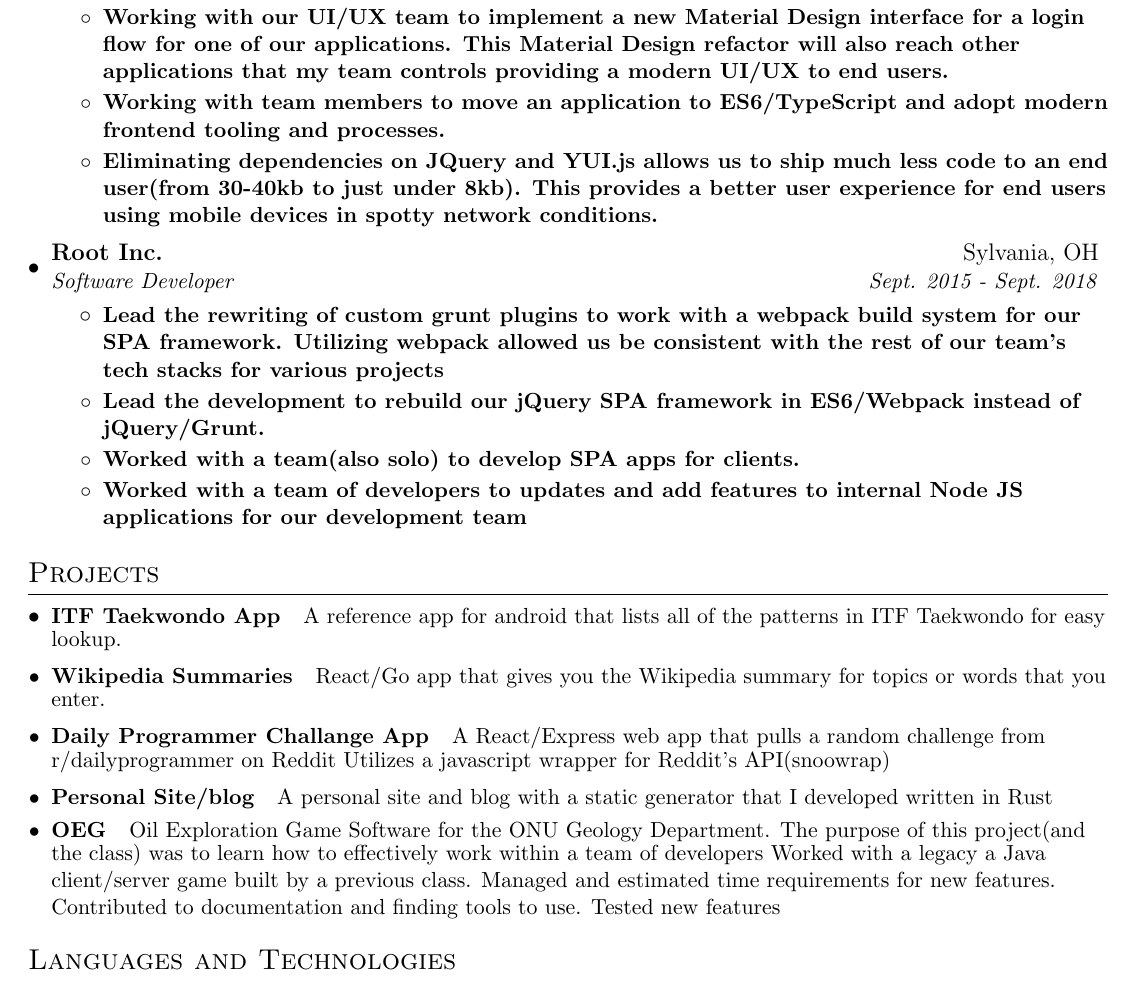
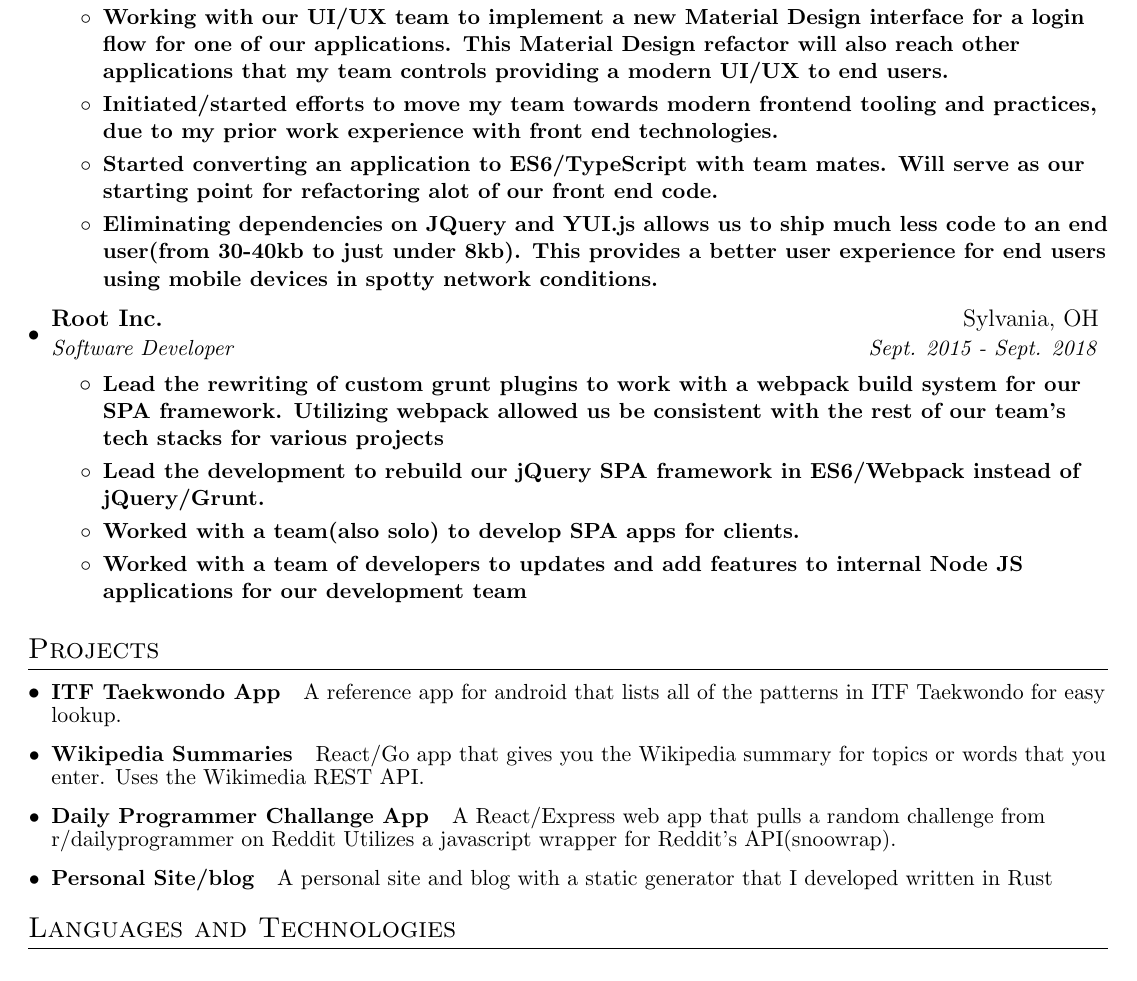
Before and after one commit to ajstrand/personal-site, a LaTeX CV (alex_strand_resume.tex): part of the page, cut so that both start at the same text. Compiled offline with pdfLaTeX.

Commit message:
update resume

```diff
--- a/alex_strand_resume.tex
+++ b/alex_strand_resume.tex
@@ -102,7 +102,10 @@
 \resumeItem
 {Working with our UI/UX  team to implement a new Material Design interface for a login flow for one of our applications. This Material Design refactor will also reach other applications that my team controls providing a modern UI/UX to end users.}
         \resumeItem
-          {Working with team members to move an application to ES6/TypeScript and adopt modern frontend tooling and processes. }
+          {Initiated/started efforts to move my team towards modern frontend tooling and practices, due to my prior work experience with front end technologies. }
+
+          \resumeItem
+          {Started converting an application to ES6/TypeScript with team mates. Will serve as our starting point for refactoring alot of our front end code. }
 
            \resumeItem
           {Eliminating dependencies on JQuery and YUI.js  allows us to ship much less code to an end user(from 30-40kb to just under 8kb). This provides a better user experience for end users using mobile devices in spotty network conditions. }
@@ -134,23 +137,15 @@
 {A reference app for android that lists all of the patterns in ITF Taekwondo for easy lookup.  }
 
   \resumeSubItem {Wikipedia Summaries}
-{React/Go app that gives you the Wikipedia summary for topics or words that you enter.  }
+{React/Go app that gives you the Wikipedia summary for topics or words that you enter.  Uses the Wikimedia REST API.}
 
 \resumeSubItem{Daily Programmer Challange App}
 {A React/Express web app that pulls a random challenge from r/dailyprogrammer on Reddit}
-{Utilizes a javascript wrapper for Reddit's API(snoowrap)}
+{Utilizes a javascript wrapper for Reddit's API(snoowrap). }
 
 
 \resumeSubItem {Personal Site/blog}
  {A personal site and blog with a static generator that I developed written in Rust}
-
-\resumeSubItem {OEG}
- {Oil Exploration Game Software for the ONU Geology Department.
-The purpose of this project(and the class) was to learn how to effectively work within a team of developers
-Worked with a legacy a Java client/server game built by a previous class.
-Managed and estimated time requirements for new features.
- Contributed to documentation and finding tools to use.
- Tested new features}
 
 
   \resumeSubHeadingListEnd
```
Also changed, not shown: alex_strand_resume.pdf.
